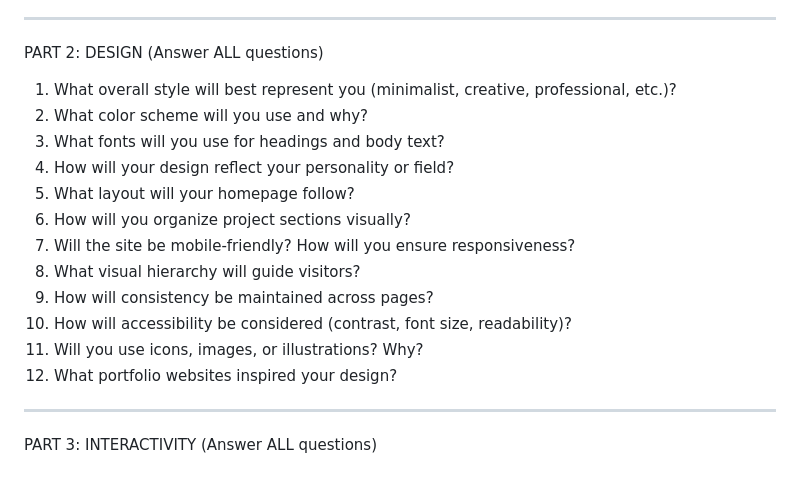
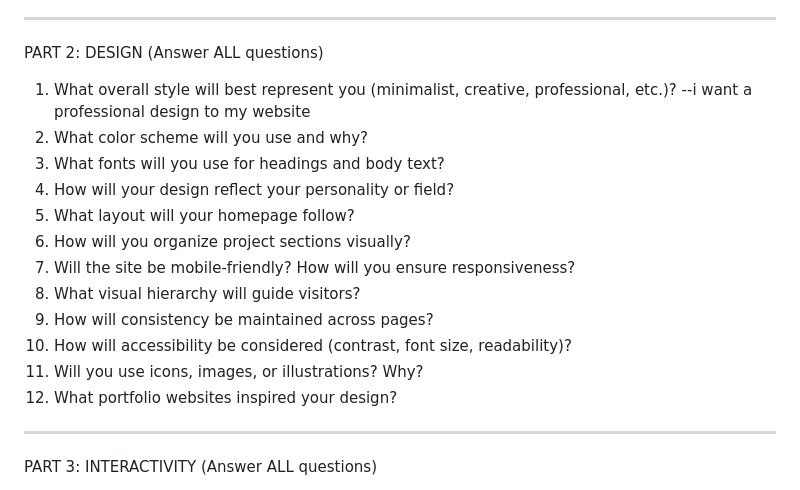
Before and after one commit to fernm4-hash/BSC-377-Project-1, a Markdown page: README.md, the part around the change. Drawn GitHub-style.

```diff
--- a/README.md
+++ b/README.md
@@ -41,17 +41,18 @@ I will have links to my gitHub and LinkedIn
 PART 2: DESIGN (Answer ALL questions)
 
 1. What overall style will best represent you (minimalist, creative, professional, etc.)?
-2. What color scheme will you use and why?
-3. What fonts will you use for headings and body text?
-4. How will your design reflect your personality or field?
-5. What layout will your homepage follow?
-6. How will you organize project sections visually?
-7. Will the site be mobile-friendly? How will you ensure responsiveness?
-8. What visual hierarchy will guide visitors?
-9. How will consistency be maintained across pages?
-10. How will accessibility be considered (contrast, font size, readability)?
-11. Will you use icons, images, or illustrations? Why?
-12. What portfolio websites inspired your design?
+--i want a professional design to my website
+3. What color scheme will you use and why?
+4. What fonts will you use for headings and body text?
+5. How will your design reflect your personality or field?
+6. What layout will your homepage follow?
+7. How will you organize project sections visually?
+8. Will the site be mobile-friendly? How will you ensure responsiveness?
+9. What visual hierarchy will guide visitors?
+10. How will consistency be maintained across pages?
+11. How will accessibility be considered (contrast, font size, readability)?
+12. Will you use icons, images, or illustrations? Why?
+13. What portfolio websites inspired your design?
 
 --------------------------------------------------
 PART 3: INTERACTIVITY (Answer ALL questions)
```
